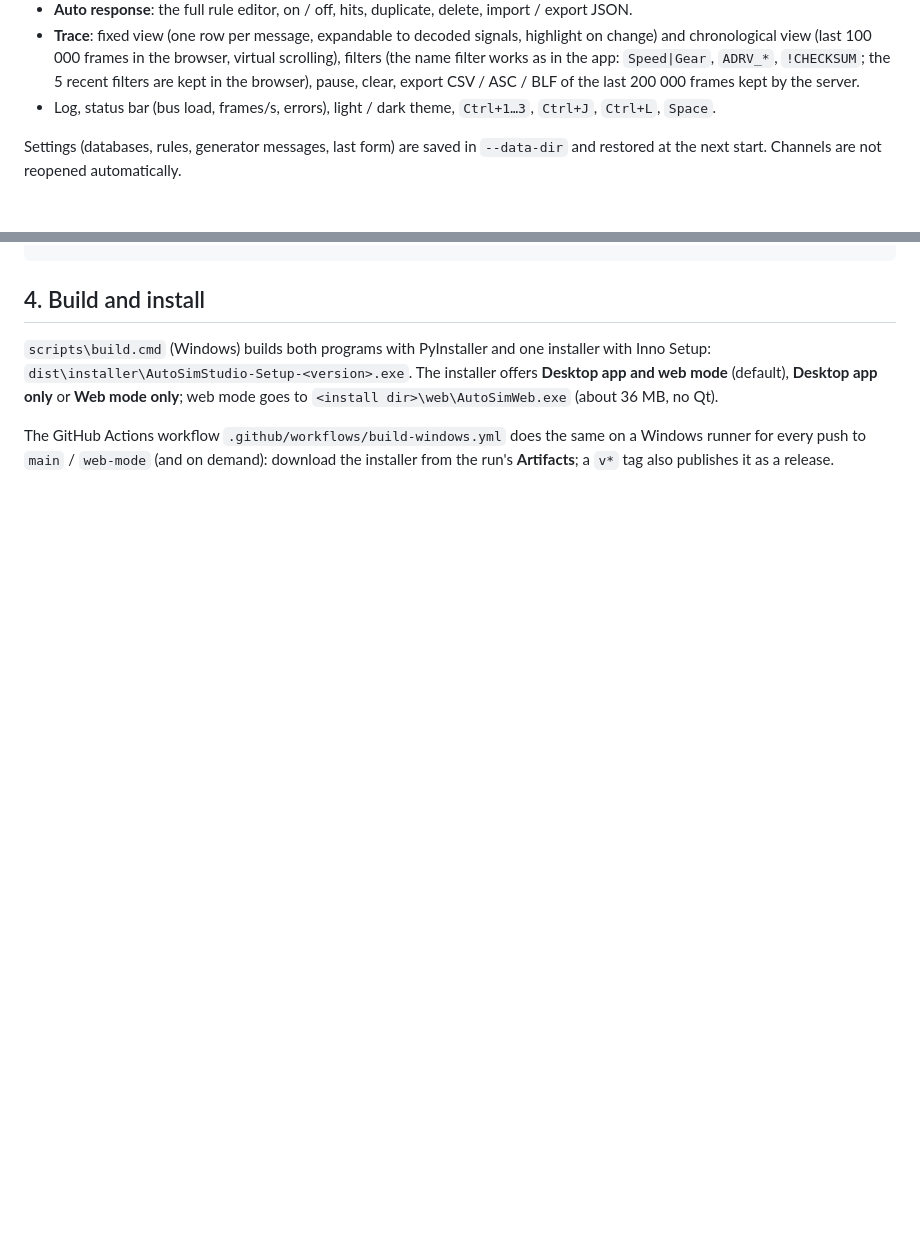
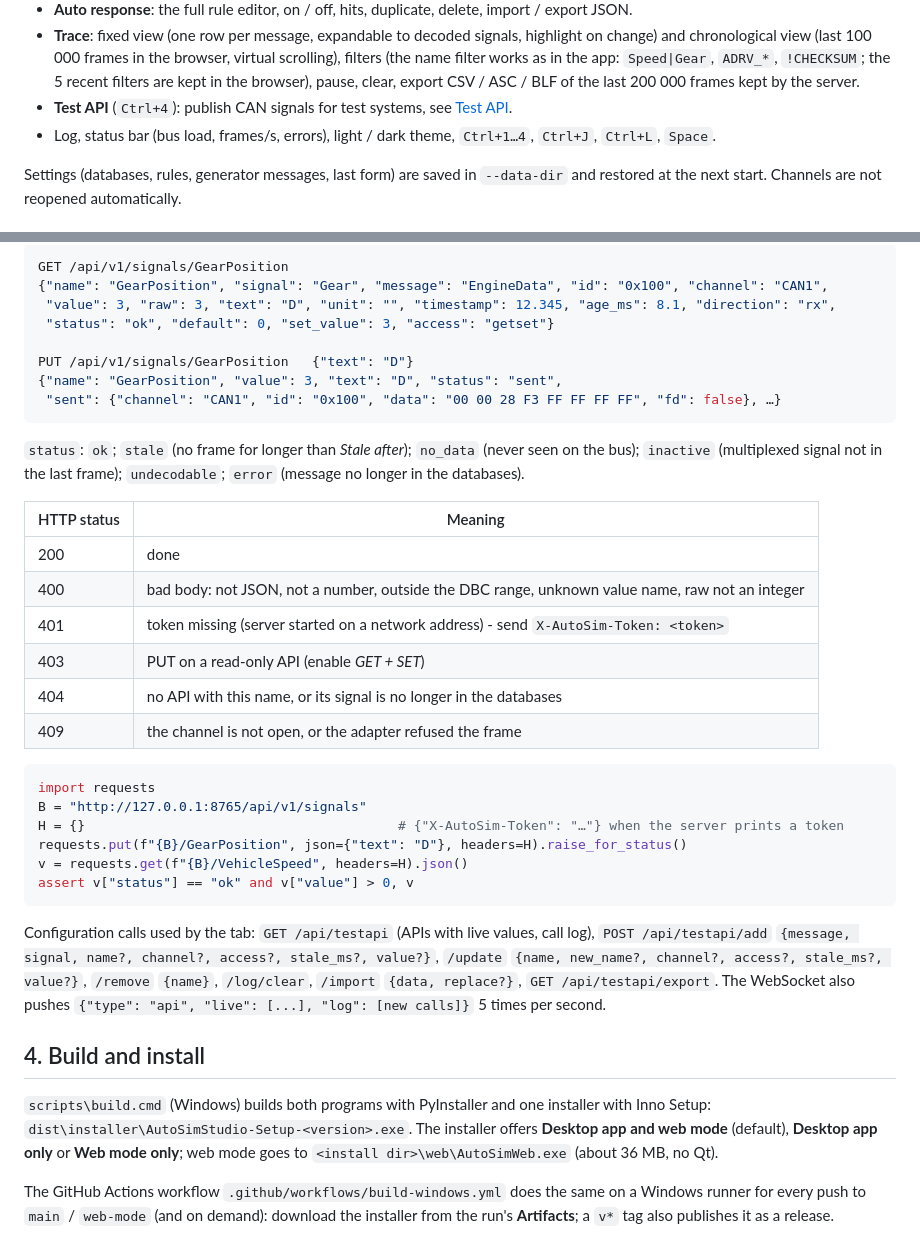
Before and after one commit to Thuongst97/CAN_SIMULATOR, a Markdown page: docs/WEB_MODE.md, 2 parts joined by grey strips. Rendered like a GitHub page; blank space fills up the shorter version.

````diff
--- a/docs/WEB_MODE.md
+++ b/docs/WEB_MODE.md
@@ -47,7 +47,8 @@ Same behaviour as the desktop windows, on the same engine:
 - **Trace**: fixed view (one row per message, expandable to decoded signals, highlight on change) and chronological
   view (last 100 000 frames in the browser, virtual scrolling), filters (the name filter works as in the app: `Speed|Gear`, `ADRV_*`, `!CHECKSUM`; the 5 recent filters are kept in the browser), pause, clear, export CSV / ASC / BLF of the
   last 200 000 frames kept by the server.
-- Log, status bar (bus load, frames/s, errors), light / dark theme, `Ctrl+1…3`, `Ctrl+J`, `Ctrl+L`, `Space`.
+- **Test API** (`Ctrl+4`): publish CAN signals for test systems, see [Test API](#test-api-for-test-systems).
+- Log, status bar (bus load, frames/s, errors), light / dark theme, `Ctrl+1…4`, `Ctrl+J`, `Ctrl+L`, `Space`.
 
 Settings (databases, rules, generator messages, last form) are saved in `--data-dir` and restored at the next start.
 Channels are not reopened automatically.
@@ -133,3 +171,40 @@ requests.post(f"{B}/api/tx/update", json={"id": cid, "cycle": 10, "enabled": Tru
+```json
+GET /api/v1/signals/GearPosition
+{"name": "GearPosition", "signal": "Gear", "message": "EngineData", "id": "0x100", "channel": "CAN1",
+ "value": 3, "raw": 3, "text": "D", "unit": "", "timestamp": 12.345, "age_ms": 8.1, "direction": "rx",
+ "status": "ok", "default": 0, "set_value": 3, "access": "getset"}
+
+PUT /api/v1/signals/GearPosition   {"text": "D"}
+{"name": "GearPosition", "value": 3, "text": "D", "status": "sent",
+ "sent": {"channel": "CAN1", "id": "0x100", "data": "00 00 28 F3 FF FF FF FF", "fd": false}, …}
+```
+
+`status`: `ok`; `stale` (no frame for longer than *Stale after*); `no_data` (never seen on the bus); `inactive`
+(multiplexed signal not in the last frame); `undecodable`; `error` (message no longer in the databases).
+
+| HTTP status | Meaning |
+|---|---|
+| 200 | done |
+| 400 | bad body: not JSON, not a number, outside the DBC range, unknown value name, raw not an integer |
+| 401 | token missing (server started on a network address) - send `X-AutoSim-Token: <token>` |
+| 403 | PUT on a read-only API (enable *GET + SET*) |
+| 404 | no API with this name, or its signal is no longer in the databases |
+| 409 | the channel is not open, or the adapter refused the frame |
+
+```python
+import requests
+B = "http://127.0.0.1:8765/api/v1/signals"
+H = {}                                        # {"X-AutoSim-Token": "…"} when the server prints a token
+requests.put(f"{B}/GearPosition", json={"text": "D"}, headers=H).raise_for_status()
+v = requests.get(f"{B}/VehicleSpeed", headers=H).json()
+assert v["status"] == "ok" and v["value"] > 0, v
+```
+
+Configuration calls used by the tab: `GET /api/testapi` (APIs with live values, call log), `POST /api/testapi/add`
+`{message, signal, name?, channel?, access?, stale_ms?, value?}`, `/update` `{name, new_name?, channel?, access?,
+stale_ms?, value?}`, `/remove` `{name}`, `/log/clear`, `/import` `{data, replace?}`, `GET /api/testapi/export`.
+The WebSocket also pushes `{"type": "api", "live": [...], "log": [new calls]}` 5 times per second.
+
 ## 4. Build and install
 
 `scripts\build.cmd` (Windows) builds both programs with PyInstaller and one installer with Inno Setup:
````
Also changed, not shown: other parts of docs/WEB_MODE.md (+37 -0 lines), docs/TEST_API_GUIDE.md (added, +265 -0 lines), docs/images/web_test_api.png (added), 8 other files.
